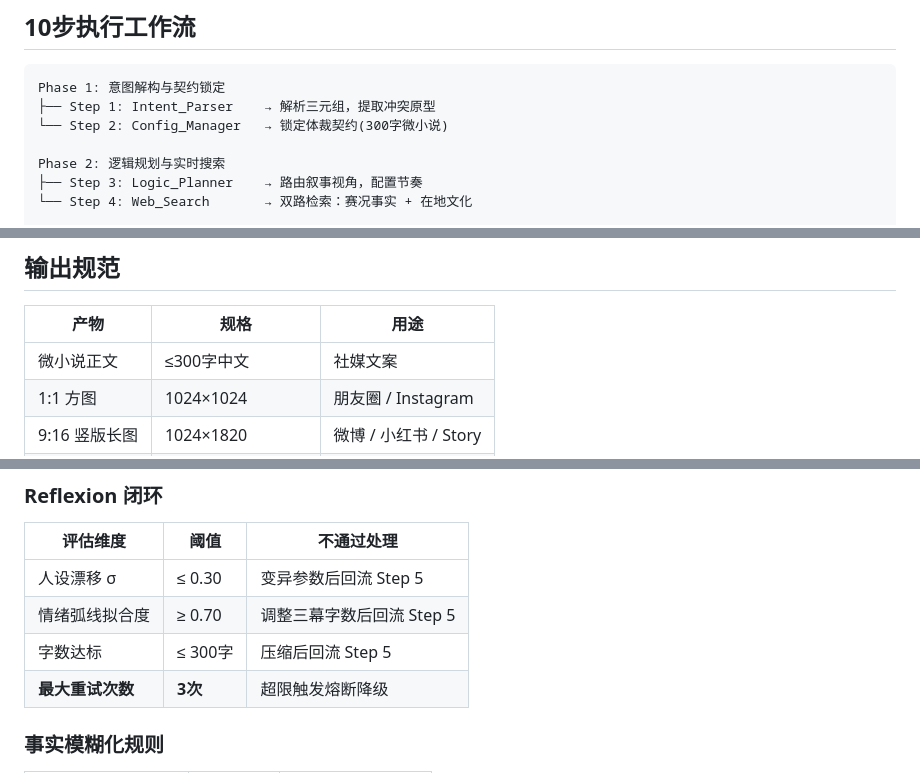
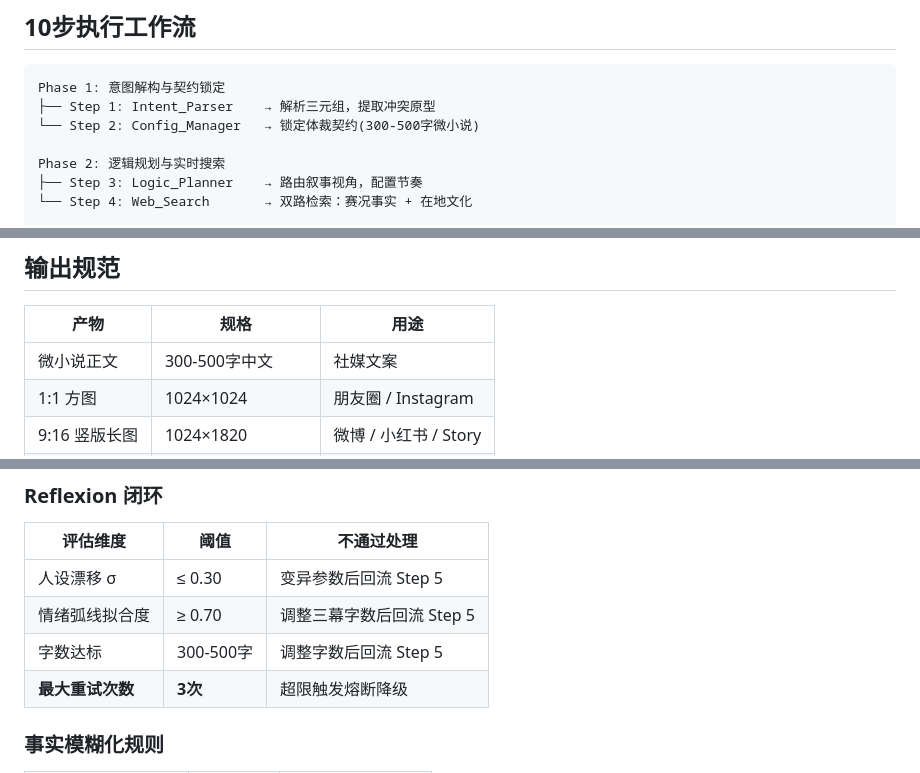
Before and after one commit to AgenticAIPlan/AgenticAISkills, a Markdown page: skills/worldcup2026-parallel-universe/README.md, 3 parts joined by grey strips. Rendered like a GitHub page.

````diff
--- a/skills/worldcup2026-parallel-universe/README.md
+++ b/skills/worldcup2026-parallel-universe/README.md
@@ -76,7 +76,7 @@ claude skill install worldcup2026-parallel-universe.skill
 ```
 Phase 1: 意图解构与契约锁定
 ├── Step 1: Intent_Parser    → 解析三元组，提取冲突原型
-└── Step 2: Config_Manager   → 锁定体裁契约(300字微小说)
+└── Step 2: Config_Manager   → 锁定体裁契约(300-500字微小说)
 
 Phase 2: 逻辑规划与实时搜索
 ├── Step 3: Logic_Planner    → 路由叙事视角，配置节奏
@@ -99,7 +99,7 @@ Phase 4: 审美映射与多模态交付
 
 | 产物 | 规格 | 用途 |
 |------|------|------|
-| 微小说正文 | ≤300字中文 | 社媒文案 |
+| 微小说正文 | 300-500字中文 | 社媒文案 |
 | 1:1 方图 | 1024×1024 | 朋友圈 / Instagram |
 | 9:16 竖版长图 | 1024×1820 | 微博 / 小红书 / Story |
 | 溯源元数据 | JSON | 内容审核 / 存档 |
@@ -165,7 +165,7 @@ python scripts/run_pipeline.py --entity "梅西" --event_type "绝杀进球" --e
 |---------|------|-----------|
 | 人设漂移 σ | ≤ 0.30 | 变异参数后回流 Step 5 |
 | 情绪弧线拟合度 | ≥ 0.70 | 调整三幕字数后回流 Step 5 |
-| 字数达标 | ≤ 300字 | 压缩后回流 Step 5 |
+| 字数达标 | 300-500字 | 调整字数后回流 Step 5 |
 | **最大重试次数** | **3次** | 超限触发熔断降级 |
 
 ### 事实模糊化规则
````
Also changed, not shown: skills/worldcup2026-parallel-universe/SKILL.md (+10 -10 lines).
